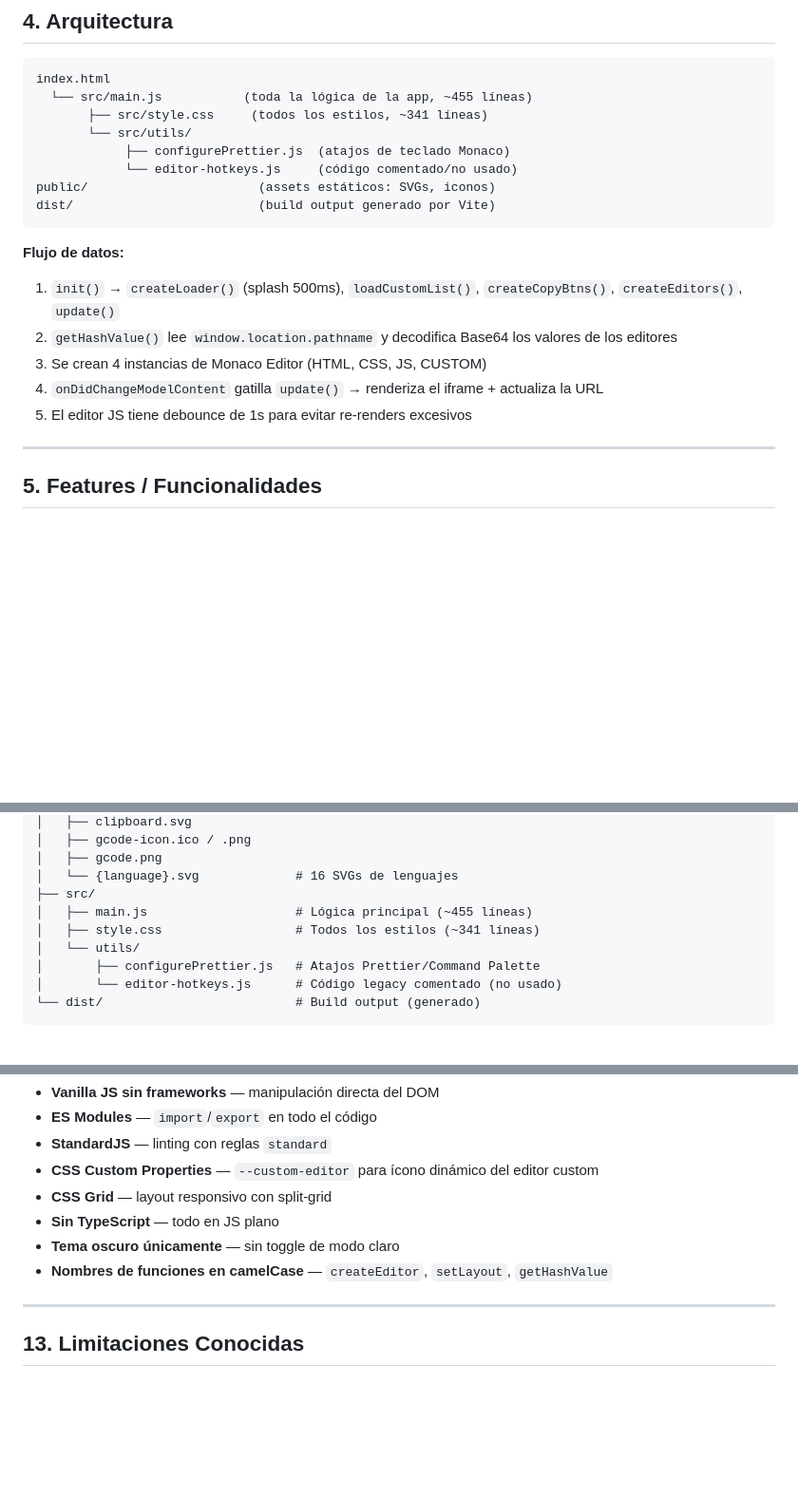
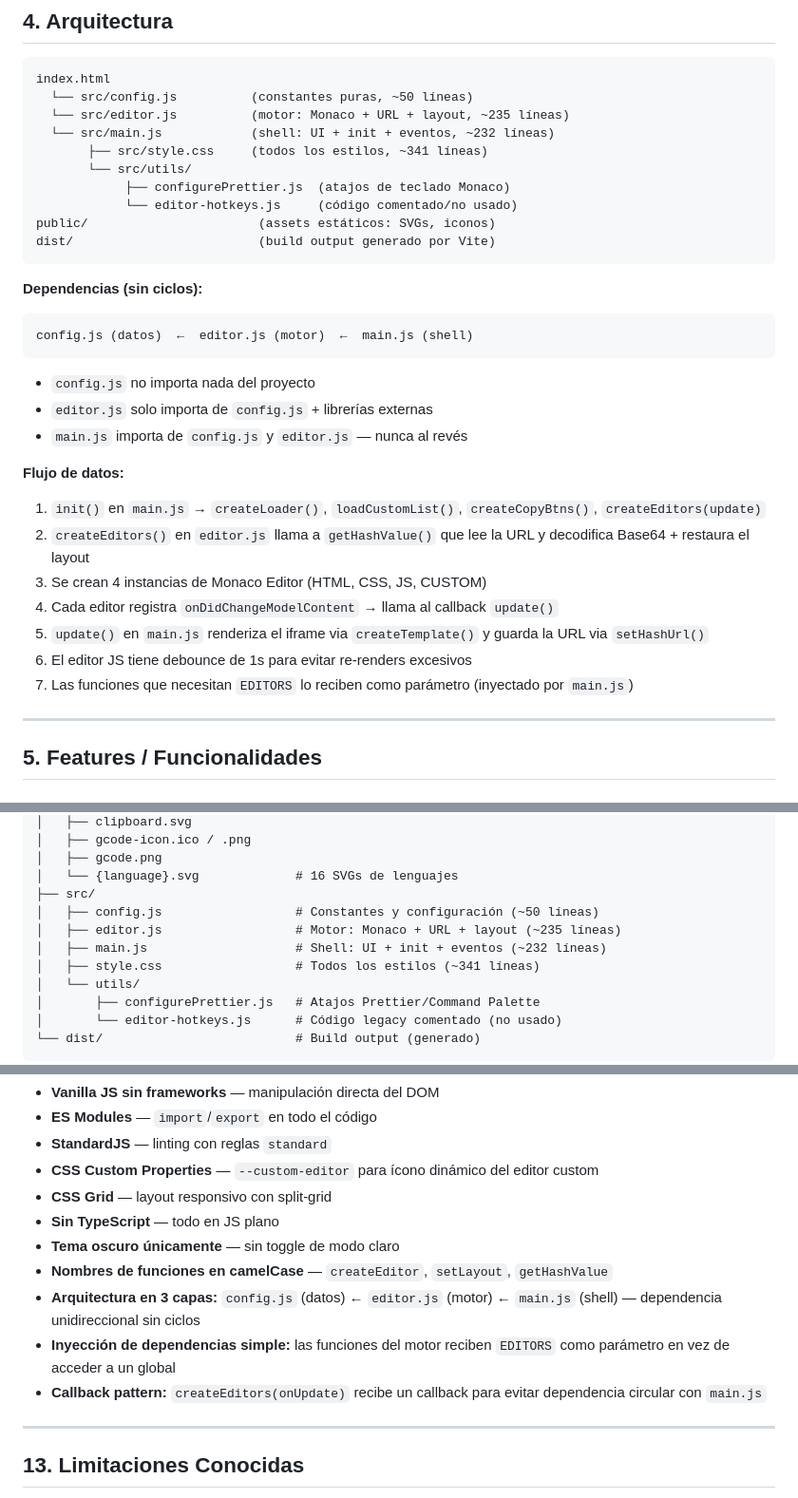
Before and after one commit to geduma/gcode, a Markdown page: PRD.md, 3 parts joined by grey strips. Shown at 95% size. Drawn GitHub-style; blank space fills up the shorter version.

Commit message:
fix: correct section numbering and update architecture details in PRD.md and AGENTS.md

````diff
--- a/PRD.md
+++ b/PRD.md
@@ -38,7 +38,9 @@ gcode es un editor de código online (similar a CodePen/JSFiddle) que permite es
 
 ```
 index.html
-  └── src/main.js           (toda la lógica de la app, ~455 líneas)
+  └── src/config.js          (constantes puras, ~50 líneas)
+  └── src/editor.js          (motor: Monaco + URL + layout, ~235 líneas)
+  └── src/main.js            (shell: UI + init + eventos, ~232 líneas)
        ├── src/style.css     (todos los estilos, ~341 líneas)
        └── src/utils/
             ├── configurePrettier.js  (atajos de teclado Monaco)
@@ -47,12 +49,22 @@ public/                       (assets estáticos: SVGs, iconos)
 dist/                         (build output generado por Vite)
 ```
 
+**Dependencias (sin ciclos):**
+```
+config.js (datos)  ←  editor.js (motor)  ←  main.js (shell)
+```
+- `config.js` no importa nada del proyecto
+- `editor.js` solo importa de `config.js` + librerías externas
+- `main.js` importa de `config.js` y `editor.js` — nunca al revés
+
 **Flujo de datos:**
-1. `init()` → `createLoader()` (splash 500ms), `loadCustomList()`, `createCopyBtns()`, `createEditors()`, `update()`
-2. `getHashValue()` lee `window.location.pathname` y decodifica Base64 los valores de los editores
+1. `init()` en `main.js` → `createLoader()`, `loadCustomList()`, `createCopyBtns()`, `createEditors(update)`
+2. `createEditors()` en `editor.js` llama a `getHashValue()` que lee la URL y decodifica Base64 + restaura el layout
 3. Se crean 4 instancias de Monaco Editor (HTML, CSS, JS, CUSTOM)
-4. `onDidChangeModelContent` gatilla `update()` → renderiza el iframe + actualiza la URL
-5. El editor JS tiene debounce de 1s para evitar re-renders excesivos
+4. Cada editor registra `onDidChangeModelContent` → llama al callback `update()`
+5. `update()` en `main.js` renderiza el iframe via `createTemplate()` y guarda la URL via `setHashUrl()`
+6. El editor JS tiene debounce de 1s para evitar re-renders excesivos
+7. Las funciones que necesitan `EDITORS` lo reciben como parámetro (inyectado por `main.js`)
 
 ---
 
@@ -166,7 +178,9 @@ gcode/
 │   ├── gcode.png
 │   └── {language}.svg             # 16 SVGs de lenguajes
 ├── src/
-│   ├── main.js                    # Lógica principal (~455 líneas)
+│   ├── config.js                  # Constantes y configuración (~50 líneas)
+│   ├── editor.js                  # Motor: Monaco + URL + layout (~235 líneas)
+│   ├── main.js                    # Shell: UI + init + eventos (~232 líneas)
 │   ├── style.css                  # Todos los estilos (~341 líneas)
 │   └── utils/
 │       ├── configurePrettier.js   # Atajos Prettier/Command Palette
@@ -186,6 +200,9 @@ gcode/
 - **Sin TypeScript** — todo en JS plano
 - **Tema oscuro únicamente** — sin toggle de modo claro
 - **Nombres de funciones en camelCase** — `createEditor`, `setLayout`, `getHashValue`
+- **Arquitectura en 3 capas:** `config.js` (datos) ← `editor.js` (motor) ← `main.js` (shell) — dependencia unidireccional sin ciclos
+- **Inyección de dependencias simple:** las funciones del motor reciben `EDITORS` como parámetro en vez de acceder a un global
+- **Callback pattern:** `createEditors(onUpdate)` recibe un callback para evitar dependencia circular con `main.js`
 
 ---
 
````
Also changed, not shown: AGENTS.md (+1 -1 lines).
